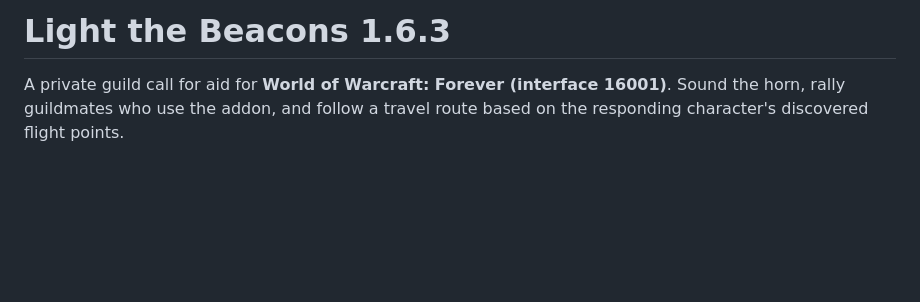
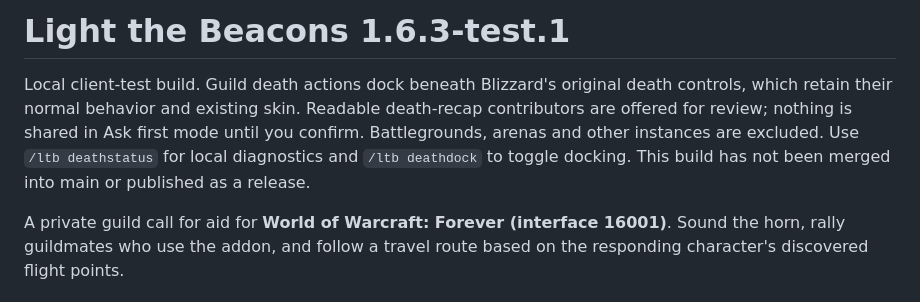
Before and after one commit to TLT26-churn/LightTheBeacons, a Markdown page: LightTheBeacons/README.md, the part around the change. GitHub-like rendering; blank space fills up the shorter version.

Commit message:
Harden death recap review and dock beside native controls for client testing

```diff
--- a/LightTheBeacons/README.md
+++ b/LightTheBeacons/README.md
@@ -1,4 +1,11 @@
-# Light the Beacons 1.6.3
+# Light the Beacons 1.6.3-test.1
+
+Local client-test build. Guild death actions dock beneath Blizzard's original
+death controls, which retain their normal behavior and existing skin. Readable
+death-recap contributors are offered for review; nothing is shared in Ask first
+mode until you confirm. Battlegrounds, arenas and other instances are excluded.
+Use `/ltb deathstatus` for local diagnostics and `/ltb deathdock` to toggle docking.
+This build has not been merged into main or published as a release.
 
 A private guild call for aid for **World of Warcraft: Forever (interface 16001)**.
 Sound the horn, rally guildmates who use the addon, and follow a travel route
```
Also changed, not shown: CHANGELOG.md (+18 -0 lines), README.md (+5 -0 lines), docs/DEATH-CLIENT-TEST.md (added, +64 -0 lines), docs/death-client-test.png (added), 10 other files.
